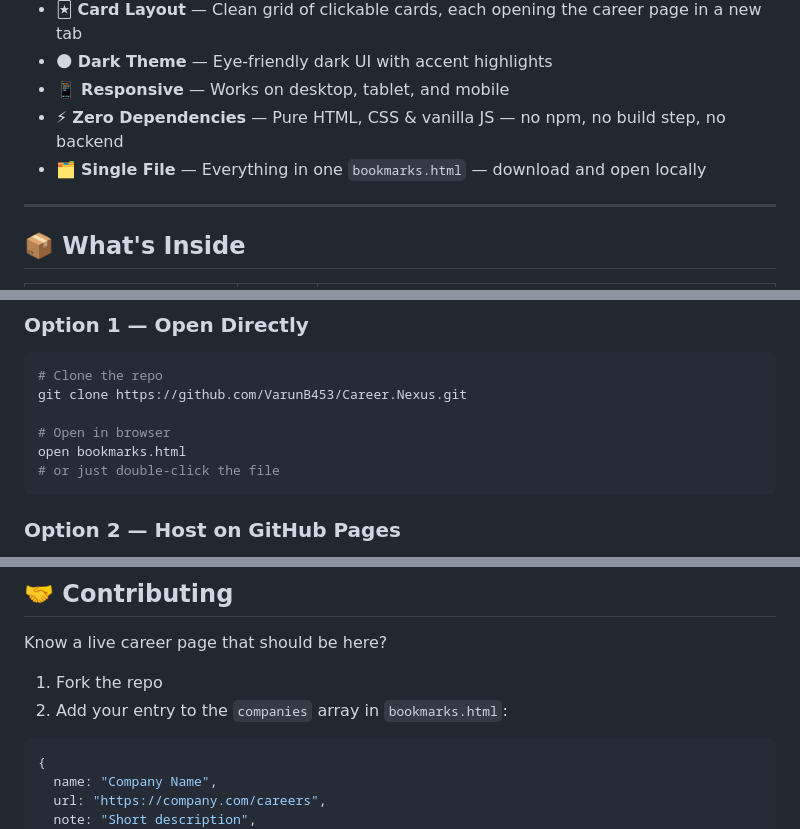
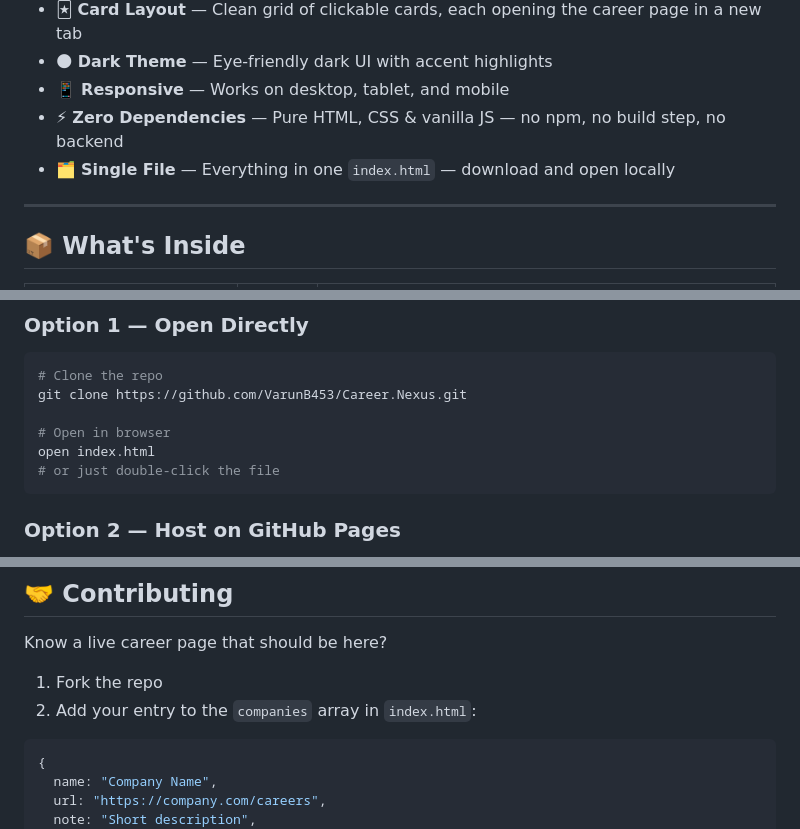
Before and after one commit to VarunB453/Career.Nexus, a Markdown page: README.md, 3 parts joined by grey strips. Drawn GitHub-style.

````diff
--- a/README.md
+++ b/README.md
@@ -30,7 +30,7 @@ Indian IT services · Global MNCs · Unicorn Startups · Remote Job Boards · Fr
 - 🌑 **Dark Theme** — Eye-friendly dark UI with accent highlights
 - 📱 **Responsive** — Works on desktop, tablet, and mobile
 - ⚡ **Zero Dependencies** — Pure HTML, CSS & vanilla JS — no npm, no build step, no backend
-- 🗂️ **Single File** — Everything in one `bookmarks.html` — download and open locally
+- 🗂️ **Single File** — Everything in one `index.html` — download and open locally
 
 ---
 
@@ -57,7 +57,7 @@ Indian IT services · Global MNCs · Unicorn Startups · Remote Job Boards · Fr
 git clone https://github.com/VarunB453/Career.Nexus.git
 
 # Open in browser
-open bookmarks.html
+open index.html
 # or just double-click the file
 ```
 
@@ -198,7 +198,7 @@ Career.Nexus/
 Know a live career page that should be here?
 
 1. Fork the repo
-2. Add your entry to the `companies` array in `bookmarks.html`:
+2. Add your entry to the `companies` array in `index.html`:
 ```js
 {
   name: "Company Name",
````
Also changed, not shown: other parts of README.md (+1 -1 lines).
